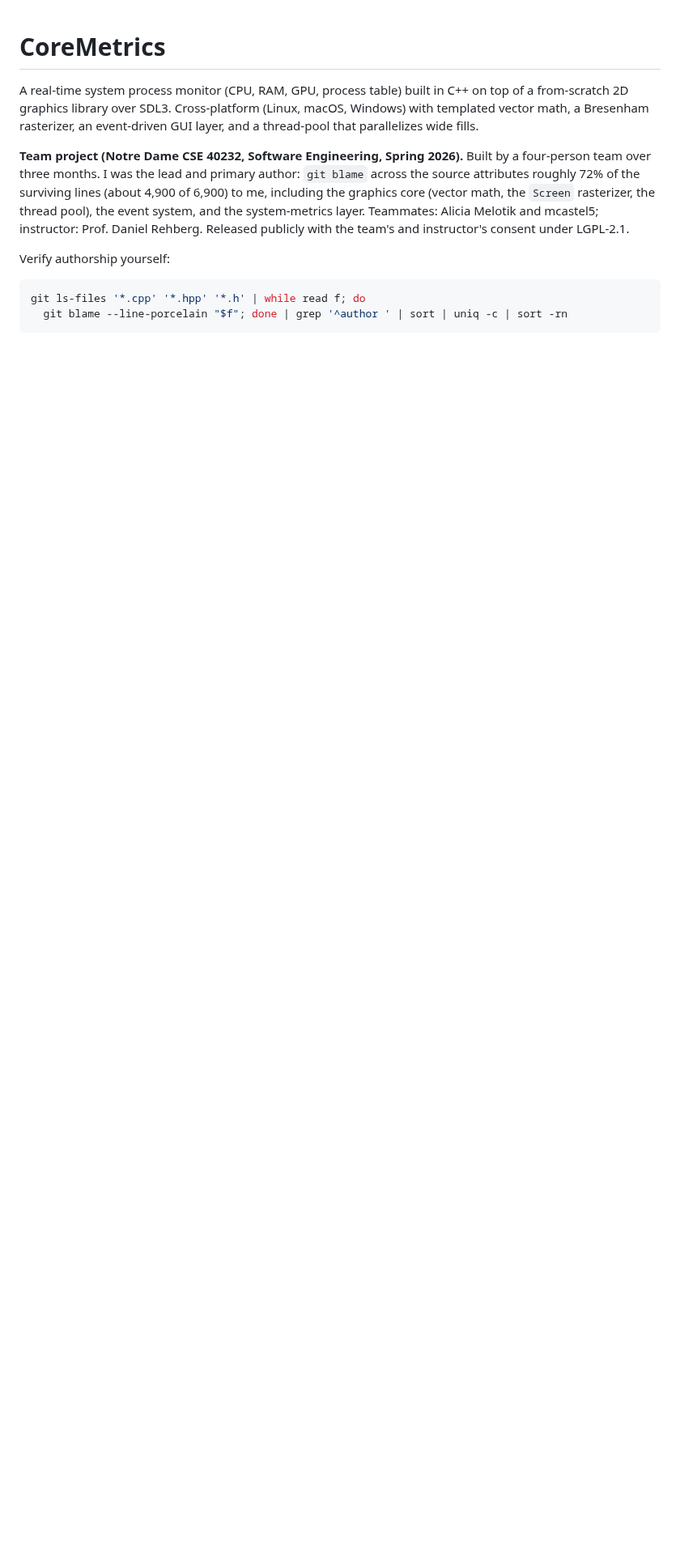
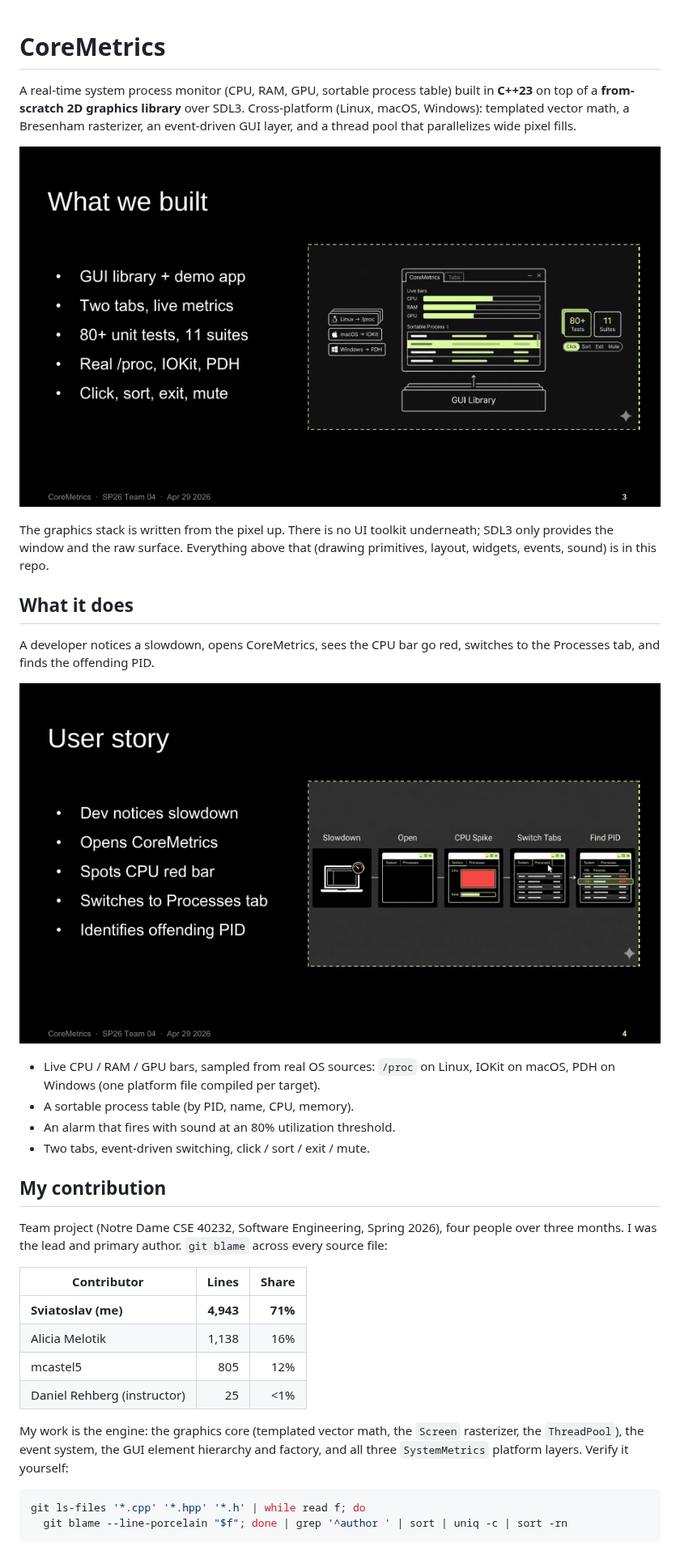
Before and after one commit to sviatil0/coremetrics, a Markdown page: README.md, the part around one of its changes. Shown at 81% size. GitHub-like rendering; pictures changed too: assets/user-story.png (added), assets/what-we-built.png (added); blank space fills up the shorter version.

Commit message:
Portfolio README: hero visual, what-it-does, contribution breakdown, slides
Lead with what CoreMetrics is and a visual; add a git-blame contribution table
(71% / 4,943 lines mine), build/run instructions, and the final presentation PDF.
Keep the original course spec below for reference.

````diff
--- a/README.md
+++ b/README.md
@@ -1,19 +1,44 @@
 # CoreMetrics
 
-A real-time system process monitor (CPU, RAM, GPU, process table) built in C++ on
-top of a from-scratch 2D graphics library over SDL3. Cross-platform (Linux, macOS,
-Windows) with templated vector math, a Bresenham rasterizer, an event-driven GUI
-layer, and a thread-pool that parallelizes wide fills.
+A real-time system process monitor (CPU, RAM, GPU, sortable process table) built in
+**C++23** on top of a **from-scratch 2D graphics library** over SDL3. Cross-platform
+(Linux, macOS, Windows): templated vector math, a Bresenham rasterizer, an event-driven
+GUI layer, and a thread pool that parallelizes wide pixel fills.
 
-**Team project (Notre Dame CSE 40232, Software Engineering, Spring 2026).** Built by a
-four-person team over three months. I was the lead and primary author: `git blame`
-across the source attributes roughly 72% of the surviving lines (about 4,900 of 6,900)
-to me, including the graphics core (vector math, the `Screen` rasterizer, the thread
-pool), the event system, and the system-metrics layer. Teammates: Alicia Melotik and
-mcastel5; instructor: Prof. Daniel Rehberg. Released publicly with the team's and
-instructor's consent under LGPL-2.1.
+![What CoreMetrics is](assets/what-we-built.png)
 
-Verify authorship yourself:
+The graphics stack is written from the pixel up. There is no UI toolkit underneath; SDL3
+only provides the window and the raw surface. Everything above that (drawing primitives,
+layout, widgets, events, sound) is in this repo.
+
+## What it does
+
+A developer notices a slowdown, opens CoreMetrics, sees the CPU bar go red, switches to
+the Processes tab, and finds the offending PID.
+
+![User story](assets/user-story.png)
+
+- Live CPU / RAM / GPU bars, sampled from real OS sources: `/proc` on Linux, IOKit on
+  macOS, PDH on Windows (one platform file compiled per target).
+- A sortable process table (by PID, name, CPU, memory).
+- An alarm that fires with sound at an 80% utilization threshold.
+- Two tabs, event-driven switching, click / sort / exit / mute.
+
+## My contribution
+
+Team project (Notre Dame CSE 40232, Software Engineering, Spring 2026), four people over
+three months. I was the lead and primary author. `git blame` across every source file:
+
+| Contributor | Lines | Share |
+|---|---:|---:|
+| **Sviatoslav (me)** | **4,943** | **71%** |
+| Alicia Melotik | 1,138 | 16% |
+| mcastel5 | 805 | 12% |
+| Daniel Rehberg (instructor) | 25 | <1% |
+
+My work is the engine: the graphics core (templated vector math, the `Screen`
+rasterizer, the `ThreadPool`), the event system, the GUI element hierarchy and factory,
+and all three `SystemMetrics` platform layers. Verify it yourself:
 
 ```sh
 git ls-files '*.cpp' '*.hpp' '*.h' | while read f; do
````
Also changed, not shown: other parts of README.md (+31 -3 lines), 1 other file.
